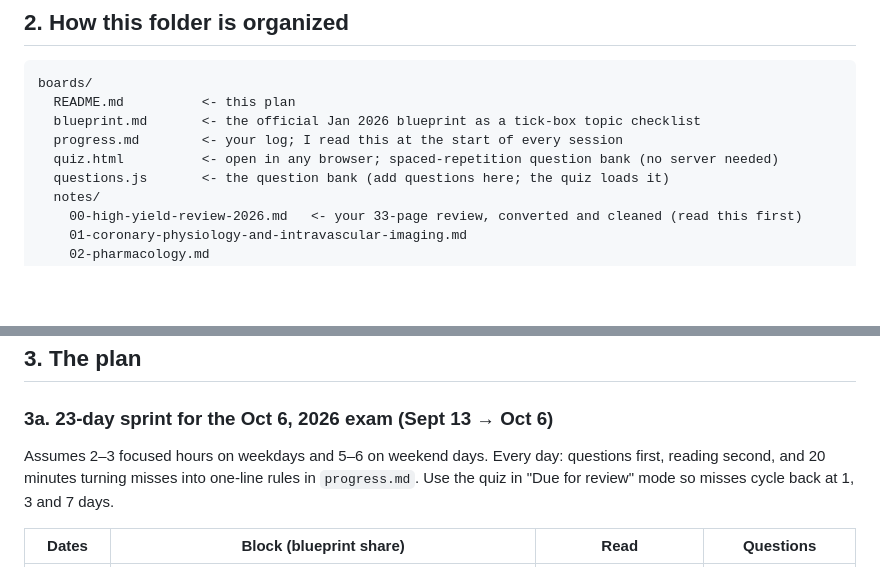
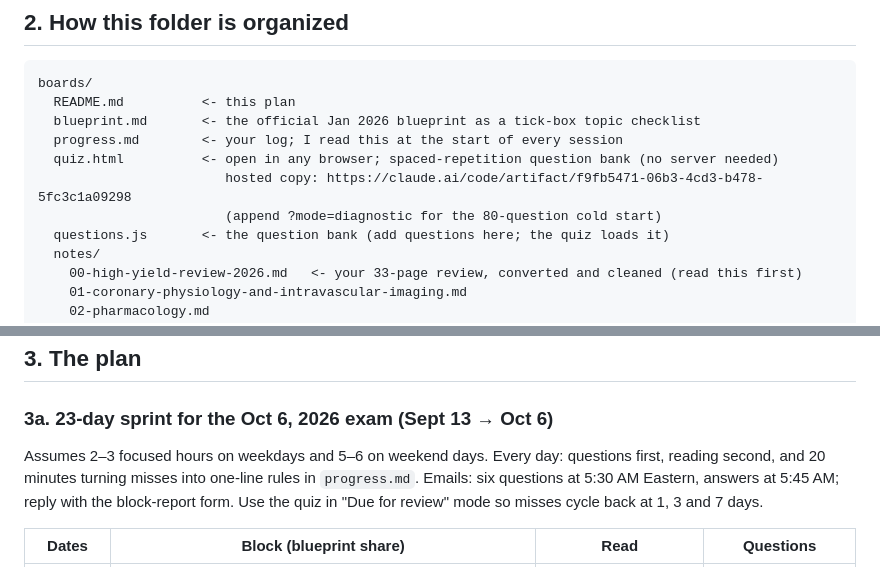
Before and after one commit to avinainder/kounis-syndrome, a Markdown page: boards/README.md, 2 parts joined by grey strips. Rendered like a GitHub page; blank space fills up the shorter version.

Commit message:
Link hosted quiz and email schedule from README
Co-Authored-By: Claude Fable 5.1 <noreply@anthropic.com>
Claude-Session: https://claude.ai/code/session_0133Grgj2EFG4hBthmsi2TuJ

```diff
--- a/boards/README.md
+++ b/boards/README.md
@@ -45,6 +45,8 @@ boards/
   blueprint.md       <- the official Jan 2026 blueprint as a tick-box topic checklist
   progress.md        <- your log; I read this at the start of every session
   quiz.html          <- open in any browser; spaced-repetition question bank (no server needed)
+                        hosted copy: https://claude.ai/code/artifact/f9fb5471-06b3-4cd3-b478-5fc3c1a09298
+                        (append ?mode=diagnostic for the 80-question cold start)
   questions.js       <- the question bank (add questions here; the quiz loads it)
   notes/
     00-high-yield-review-2026.md   <- your 33-page review, converted and cleaned (read this first)
@@ -64,7 +66,8 @@ boards/
 ### 3a. 23-day sprint for the Oct 6, 2026 exam (Sept 13 → Oct 6)
 
 Assumes 2–3 focused hours on weekdays and 5–6 on weekend days. Every day: questions first, reading
-second, and 20 minutes turning misses into one-line rules in `progress.md`. Use the quiz in
+second, and 20 minutes turning misses into one-line rules in `progress.md`. Emails: six questions
+at 5:30 AM Eastern, answers at 5:45 AM; reply with the block-report form. Use the quiz in
 "Due for review" mode so misses cycle back at 1, 3 and 7 days.
 
 | Dates | Block (blueprint share) | Read | Questions |
```
